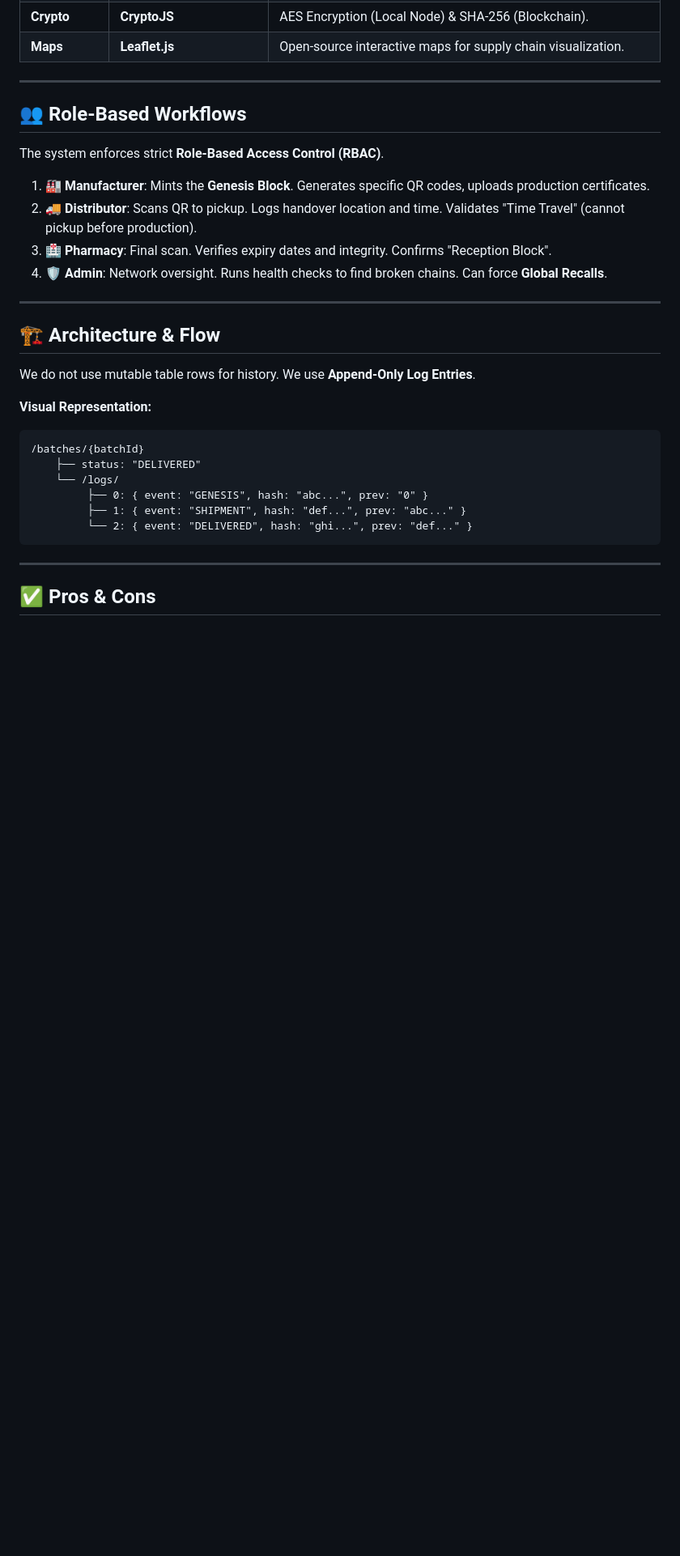
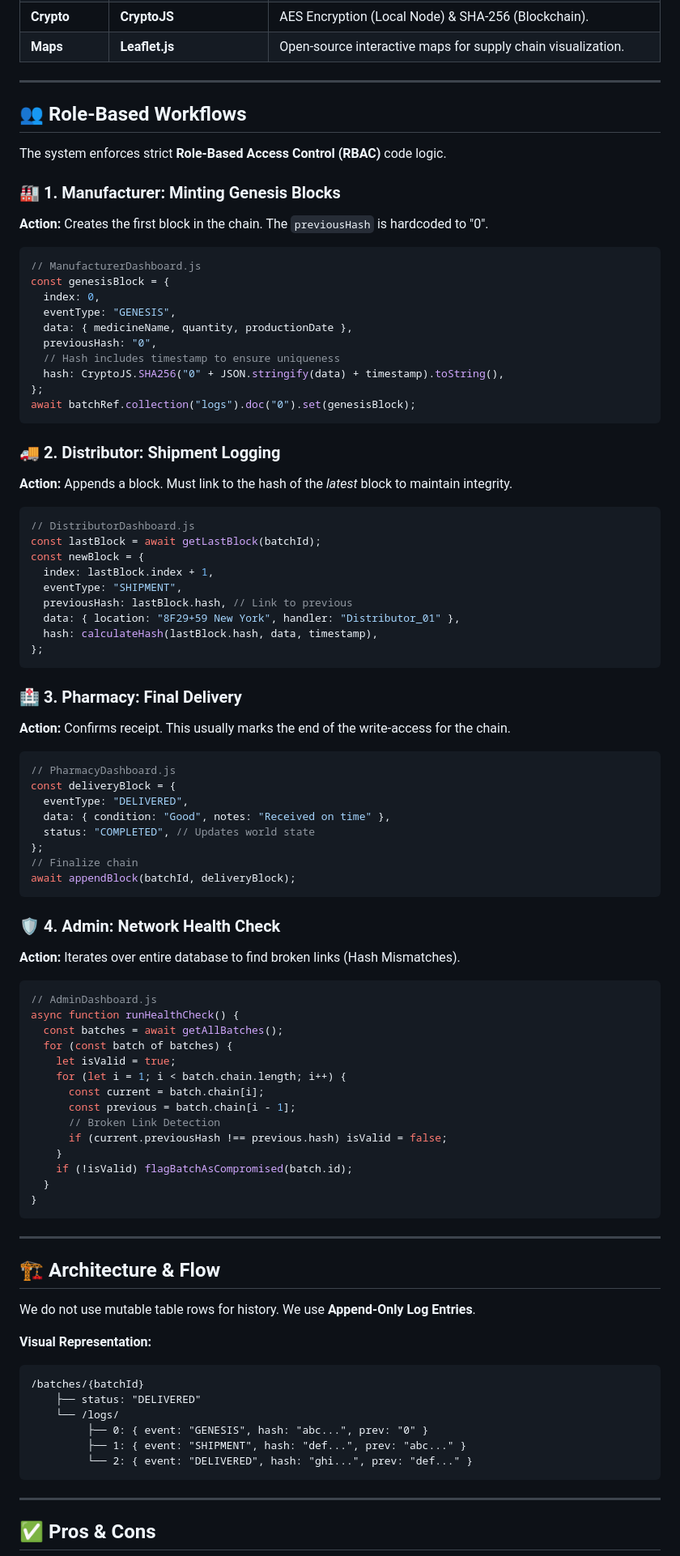
Before and after one commit to Copernicium282/Medicine-Chain-Supply-Tracker, a Markdown page: README.md, the part around one of its changes. Shown at 81% size. Drawn GitHub-style; blank space fills up the shorter version.

Commit message:
Docs: Add detailed code snippets to workflow sections

````diff
--- a/README.md
+++ b/README.md
@@ -121,12 +121,76 @@ if (block.hash !== recomputedHash) {
 
 ## 👥 Role-Based Workflows
 
-The system enforces strict **Role-Based Access Control (RBAC)**.
+The system enforces strict **Role-Based Access Control (RBAC)** code logic.
 
-1.  **🏭 Manufacturer**: Mints the **Genesis Block**. Generates specific QR codes, uploads production certificates.
-2.  **🚚 Distributor**: Scans QR to pickup. Logs handover location and time. Validates "Time Travel" (cannot pickup before production).
-3.  **🏥 Pharmacy**: Final scan. Verifies expiry dates and integrity. Confirms "Reception Block".
-4.  **🛡️ Admin**: Network oversight. Runs health checks to find broken chains. Can force **Global Recalls**.
+### 🏭 1. Manufacturer: Minting Genesis Blocks
+
+**Action:** Creates the first block in the chain. The `previousHash` is hardcoded to "0".
+
+```javascript
+// ManufacturerDashboard.js
+const genesisBlock = {
+  index: 0,
+  eventType: "GENESIS",
+  data: { medicineName, quantity, productionDate },
+  previousHash: "0",
+  // Hash includes timestamp to ensure uniqueness
+  hash: CryptoJS.SHA256("0" + JSON.stringify(data) + timestamp).toString(),
+};
+await batchRef.collection("logs").doc("0").set(genesisBlock);
+```
+
+### 🚚 2. Distributor: Shipment Logging
+
+**Action:** Appends a block. Must link to the hash of the _latest_ block to maintain integrity.
+
+```javascript
+// DistributorDashboard.js
+const lastBlock = await getLastBlock(batchId);
+const newBlock = {
+  index: lastBlock.index + 1,
+  eventType: "SHIPMENT",
+  previousHash: lastBlock.hash, // Link to previous
+  data: { location: "8F29+59 New York", handler: "Distributor_01" },
+  hash: calculateHash(lastBlock.hash, data, timestamp),
+};
+```
+
+### 🏥 3. Pharmacy: Final Delivery
+
+**Action:** Confirms receipt. This usually marks the end of the write-access for the chain.
+
+```javascript
+// PharmacyDashboard.js
+const deliveryBlock = {
+  eventType: "DELIVERED",
+  data: { condition: "Good", notes: "Received on time" },
+  status: "COMPLETED", // Updates world state
+};
+// Finalize chain
+await appendBlock(batchId, deliveryBlock);
+```
+
+### 🛡️ 4. Admin: Network Health Check
+
+**Action:** Iterates over entire database to find broken links (Hash Mismatches).
+
+```javascript
+// AdminDashboard.js
+async function runHealthCheck() {
+  const batches = await getAllBatches();
+  for (const batch of batches) {
+    let isValid = true;
+    for (let i = 1; i < batch.chain.length; i++) {
+      const current = batch.chain[i];
+      const previous = batch.chain[i - 1];
+      // Broken Link Detection
+      if (current.previousHash !== previous.hash) isValid = false;
+    }
+    if (!isValid) flagBatchAsCompromised(batch.id);
+  }
+}
+```
 
 ---
 
````
Also changed, not shown: other parts of README.md (+0 -2 lines).
